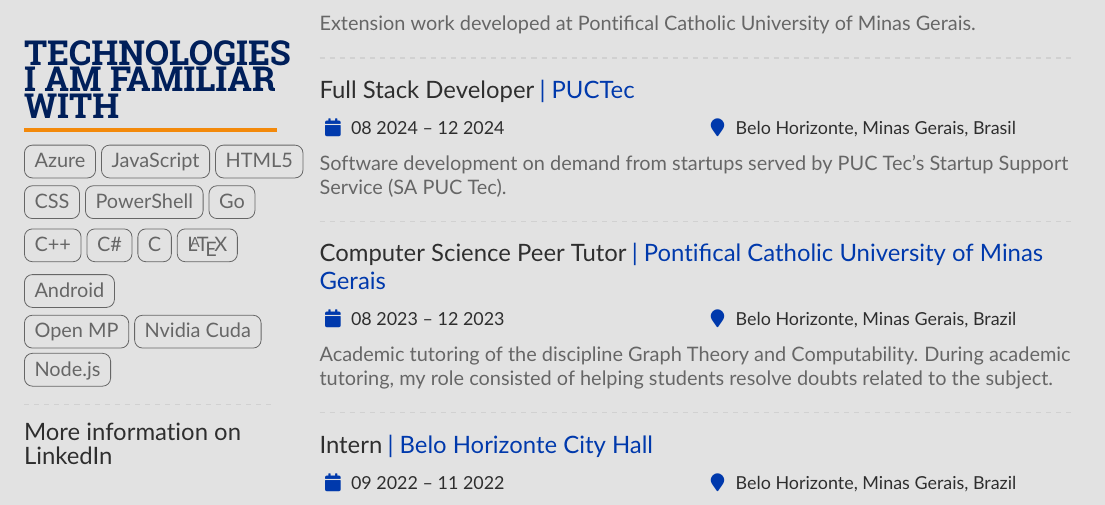
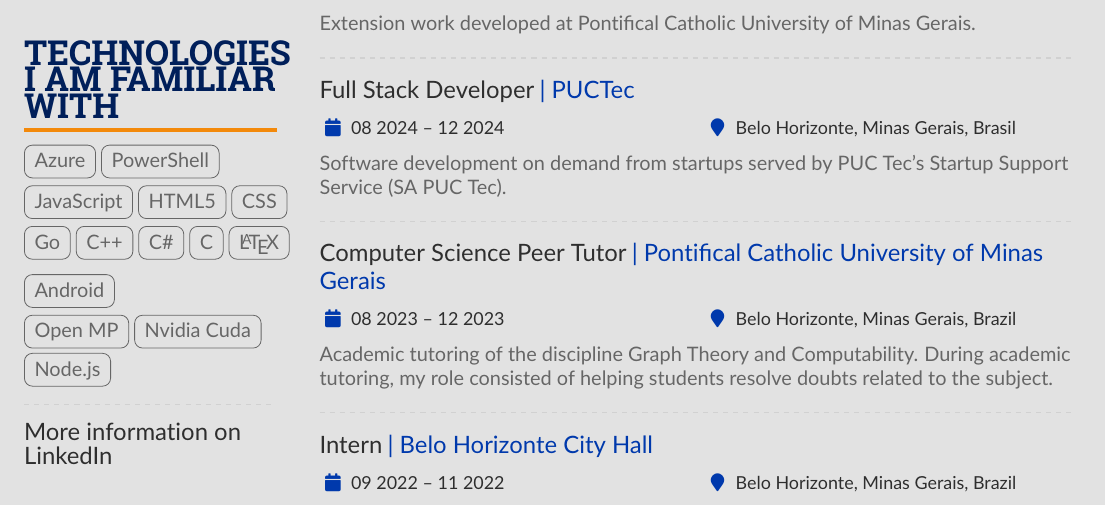
Before and after one commit to Henriquemcc/Curriculo, a LaTeX CV (English/main.tex): part of page 1 of 5, cut so that both start at the same text. Compiled offline with pdfLaTeX.

Commit message:
Corrigindo formatação

```diff
--- a/English/main.tex
+++ b/English/main.tex
@@ -154,10 +154,10 @@
 
         \cvsection{Technologies I am familiar with}
             \cvtag{Azure}
+            \cvtag{PowerShell}\\
             \cvtag{JavaScript}
             \cvtag{HTML5}
             \cvtag{CSS}
-            \cvtag{PowerShell}
             \cvtag{Go}
             \cvtag{C++}
             \cvtag{C\#}
```
Also changed, not shown: Portugues/main.tex (+1 -1 lines).
